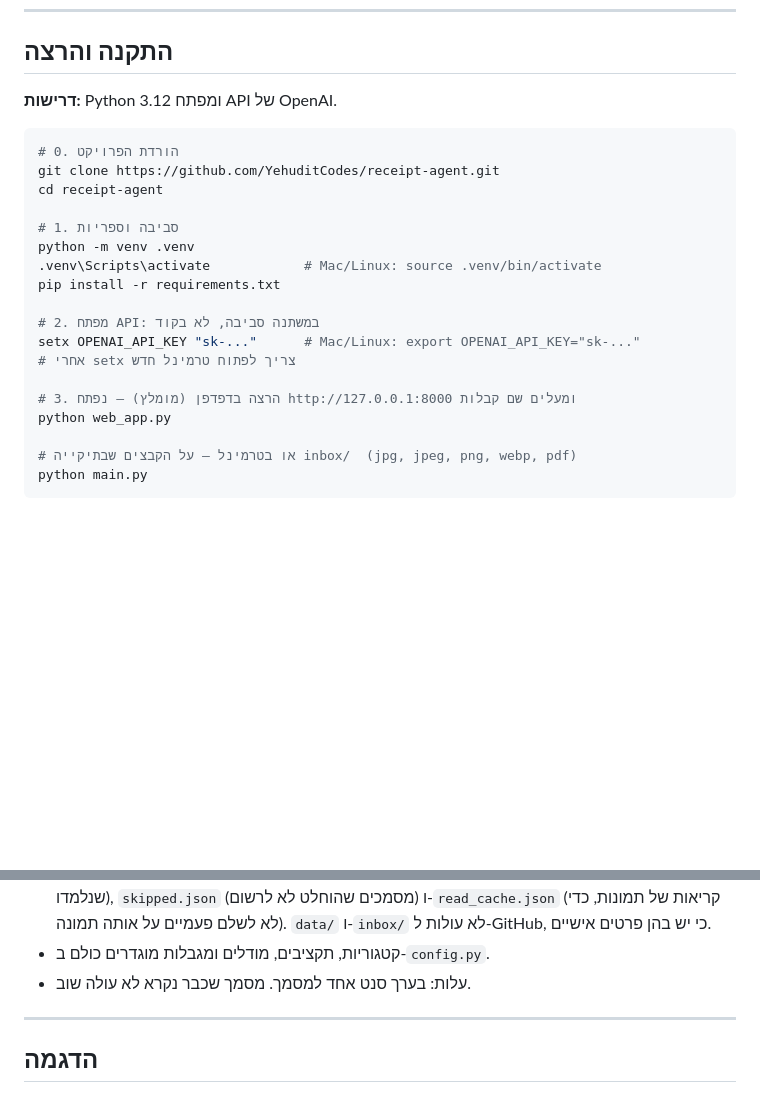
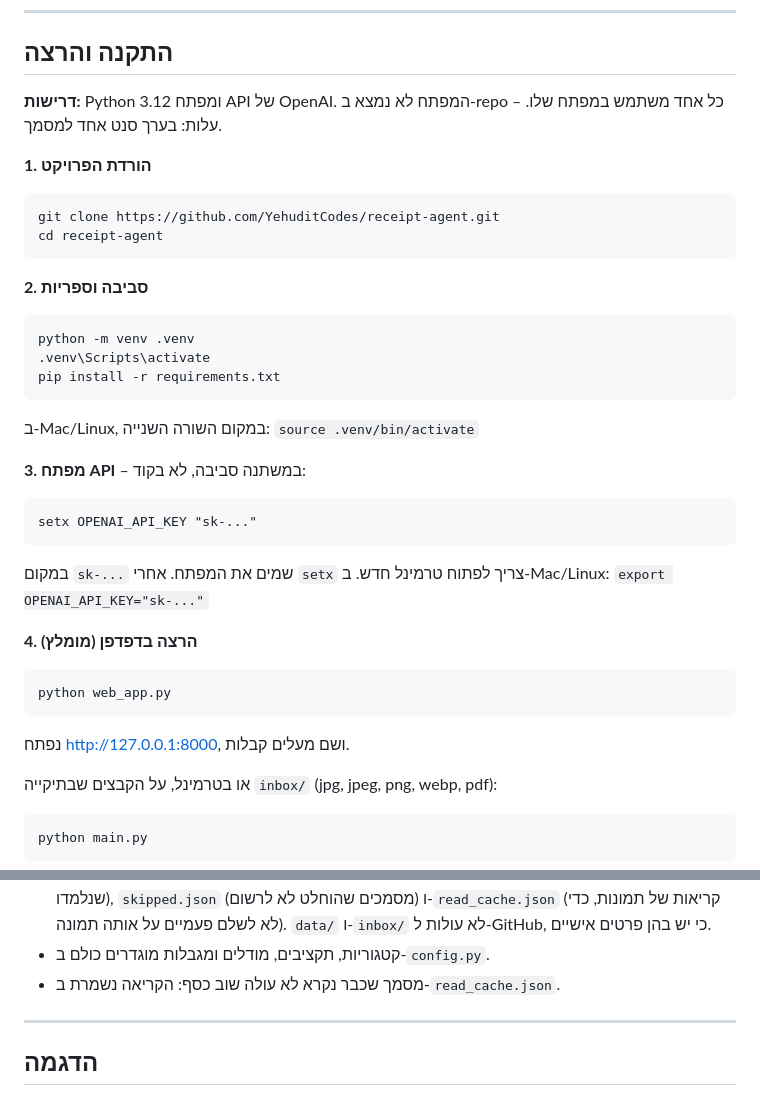
Before and after one commit to YehuditCodes/receipt-agent, a Markdown page: README.md, 2 parts joined by grey strips. GitHub-like rendering; blank space fills up the shorter version.

Commit message:
README: install steps as separate left-to-right command blocks
Co-Authored-By: Claude Opus 5.5 <noreply@anthropic.com>

````diff
--- a/README.md
+++ b/README.md
@@ -14,26 +14,36 @@
 
 ## התקנה והרצה
 
-**דרישות:** Python 3.12 ומפתח API של OpenAI.
+**דרישות:** Python 3.12 ומפתח API של OpenAI. המפתח לא נמצא ב-repo – כל אחד משתמש במפתח שלו. עלות: בערך סנט אחד למסמך.
 
-```powershell
-# 0. הורדת הפרויקט
+**1. הורדת הפרויקט**
+```
 git clone https://github.com/YehuditCodes/receipt-agent.git
 cd receipt-agent
+```
 
-# 1. סביבה וספריות
+**2. סביבה וספריות**
+```
 python -m venv .venv
-.venv\Scripts\activate            # Mac/Linux: source .venv/bin/activate
+.venv\Scripts\activate
 pip install -r requirements.txt
+```
+ב-Mac/Linux, במקום השורה השנייה: `source .venv/bin/activate`
 
-# 2. מפתח API: במשתנה סביבה, לא בקוד
-setx OPENAI_API_KEY "sk-..."      # Mac/Linux: export OPENAI_API_KEY="sk-..."
-# אחרי setx צריך לפתוח טרמינל חדש
+**3. מפתח API** – במשתנה סביבה, לא בקוד:
+```
+setx OPENAI_API_KEY "sk-..."
+```
+במקום `sk-...` שמים את המפתח. אחרי `setx` צריך לפתוח טרמינל חדש. ב-Mac/Linux: `export OPENAI_API_KEY="sk-..."`
 
-# 3. הרצה בדפדפן (מומלץ) – נפתח http://127.0.0.1:8000 ומעלים שם קבלות
+**4. הרצה בדפדפן (מומלץ)**
+```
 python web_app.py
+```
+נפתח http://127.0.0.1:8000, ושם מעלים קבלות.
 
-# או בטרמינל – על הקבצים שבתיקייה inbox/  (jpg, jpeg, png, webp, pdf)
+או בטרמינל, על הקבצים שבתיקייה `inbox/` (jpg, jpeg, png, webp, pdf):
+```
 python main.py
 ```
 
@@ -43,7 +53,7 @@ python main.py
 - **ריצה חוזרת ממשיכה מאיפה שעצרה:** מה שכבר נרשם או דולג לא מטופל שוב, גם אם אותו קובץ הועלה שוב בשם אחר.
 - הנתונים נשמרים מקומית בתיקייה `data/`: `transactions.json` (התנועות), `memory.json` (עסקים שנלמדו), `skipped.json` (מסמכים שהוחלט לא לרשום) ו-`read_cache.json` (קריאות של תמונות, כדי לא לשלם פעמיים על אותה תמונה). `data/` ו-`inbox/` לא עולות ל-GitHub, כי יש בהן פרטים אישיים.
 - קטגוריות, תקציבים, מודלים ומגבלות מוגדרים כולם ב-`config.py`.
-- עלות: בערך סנט אחד למסמך. מסמך שכבר נקרא לא עולה שוב.
+- מסמך שכבר נקרא לא עולה שוב כסף: הקריאה נשמרת ב-`read_cache.json`.
 
 ---
 
````
